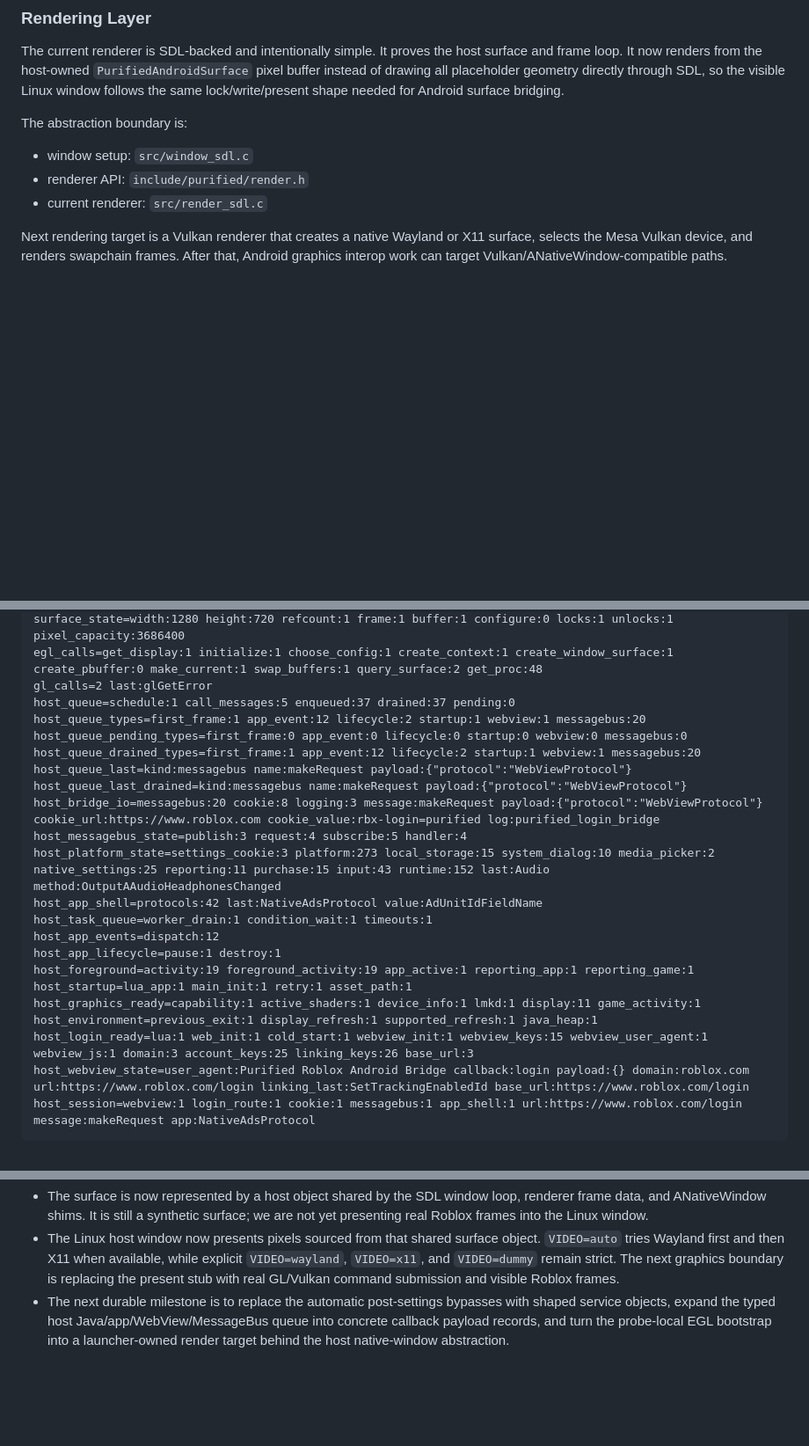
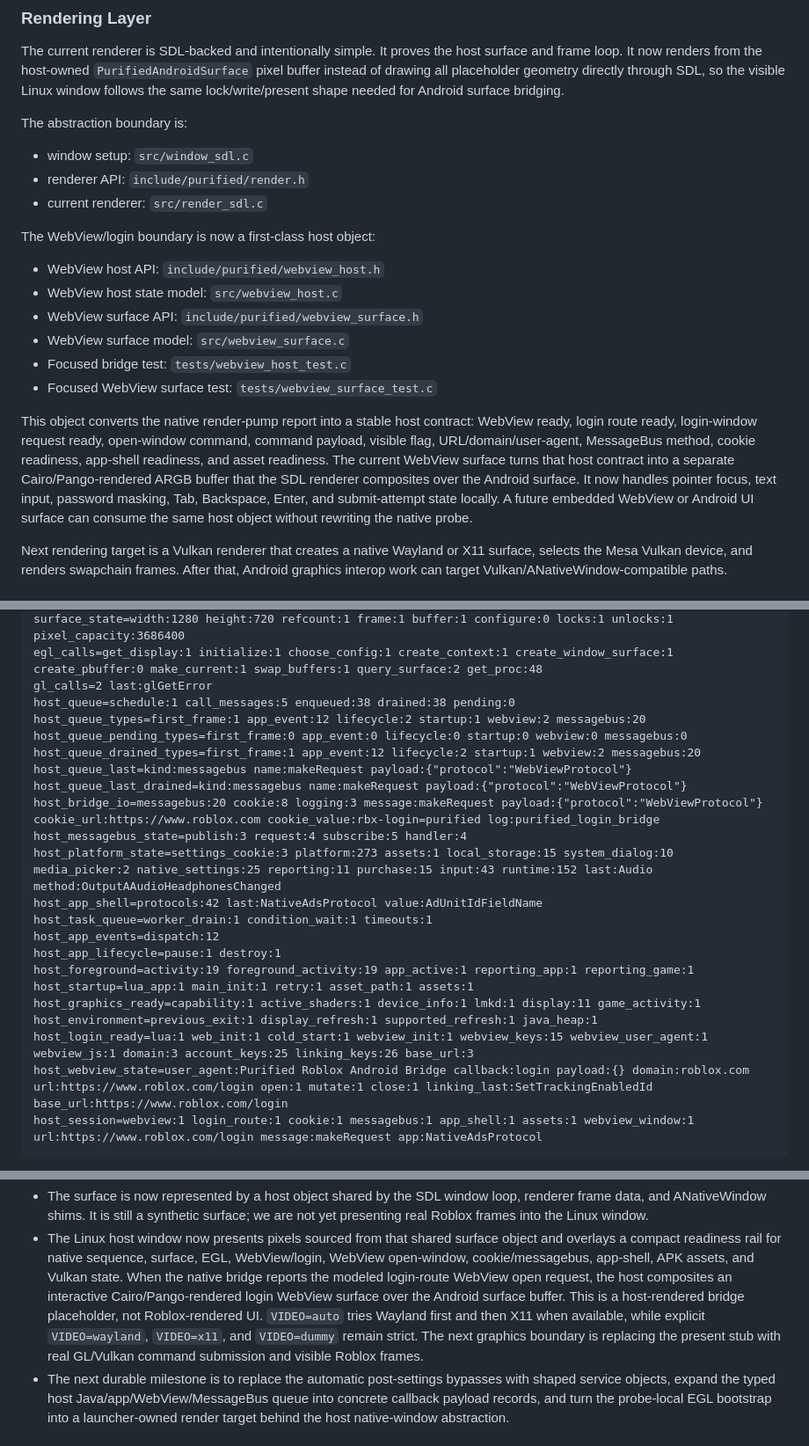
Before and after one commit to awesomefroggy29/purified, a Markdown page: project.md, 3 parts joined by grey strips. Shown at 88% size. Rendered like a GitHub page; blank space fills up the shorter version.

Commit message:
Enhance WebView integration and rendering pipeline
Added WebView host object and surface APIs, improved rendering and login readiness reporting, and updated tests for new features.

````diff
--- a/project.md
+++ b/project.md
@@ -60,6 +61,17 @@ The abstraction boundary is:
 - window setup: `src/window_sdl.c`
 - renderer API: `include/purified/render.h`
 - current renderer: `src/render_sdl.c`
+
+The WebView/login boundary is now a first-class host object:
+
+- WebView host API: `include/purified/webview_host.h`
+- WebView host state model: `src/webview_host.c`
+- WebView surface API: `include/purified/webview_surface.h`
+- WebView surface model: `src/webview_surface.c`
+- Focused bridge test: `tests/webview_host_test.c`
+- Focused WebView surface test: `tests/webview_surface_test.c`
+
+This object converts the native render-pump report into a stable host contract: WebView ready, login route ready, login-window request ready, open-window command, command payload, visible flag, URL/domain/user-agent, MessageBus method, cookie readiness, app-shell readiness, and asset readiness. The current WebView surface turns that host contract into a separate Cairo/Pango-rendered ARGB buffer that the SDL renderer composites over the Android surface. It now handles pointer focus, text input, password masking, Tab, Backspace, Enter, and submit-attempt state locally. A future embedded WebView or Android UI surface can consume the same host object without rewriting the native probe.
 
 Next rendering target is a Vulkan renderer that creates a native Wayland or X11 surface, selects the Mesa Vulkan device, and renders swapchain frames. After that, Android graphics interop work can target Vulkan/ANativeWindow-compatible paths.
 
@@ -400,25 +412,25 @@ anativewindow_calls=from_surface:7 acquire:1 release:7 window_create:7
 surface_state=width:1280 height:720 refcount:1 frame:1 buffer:1 configure:0 locks:1 unlocks:1 pixel_capacity:3686400
 egl_calls=get_display:1 initialize:1 choose_config:1 create_context:1 create_window_surface:1 create_pbuffer:0 make_current:1 swap_buffers:1 query_surface:2 get_proc:48
 gl_calls=2 last:glGetError
-host_queue=schedule:1 call_messages:5 enqueued:37 drained:37 pending:0
-host_queue_types=first_frame:1 app_event:12 lifecycle:2 startup:1 webview:1 messagebus:20
+host_queue=schedule:1 call_messages:5 enqueued:38 drained:38 pending:0
+host_queue_types=first_frame:1 app_event:12 lifecycle:2 startup:1 webview:2 messagebus:20
 host_queue_pending_types=first_frame:0 app_event:0 lifecycle:0 startup:0 webview:0 messagebus:0
-host_queue_drained_types=first_frame:1 app_event:12 lifecycle:2 startup:1 webview:1 messagebus:20
+host_queue_drained_types=first_frame:1 app_event:12 lifecycle:2 startup:1 webview:2 messagebus:20
 host_queue_last=kind:messagebus name:makeRequest payload:{"protocol":"WebViewProtocol"}
 host_queue_last_drained=kind:messagebus name:makeRequest payload:{"protocol":"WebViewProtocol"}
 host_bridge_io=messagebus:20 cookie:8 logging:3 message:makeRequest payload:{"protocol":"WebViewProtocol"} cookie_url:https://www.roblox.com cookie_value:rbx-login=purified log:purified_login_bridge
 host_messagebus_state=publish:3 request:4 subscribe:5 handler:4
-host_platform_state=settings_cookie:3 platform:273 local_storage:15 system_dialog:10 media_picker:2 native_settings:25 reporting:11 purchase:15 input:43 runtime:152 last:Audio method:OutputAAudioHeadphonesChanged
+host_platform_state=settings_cookie:3 platform:273 assets:1 local_storage:15 system_dialog:10 media_picker:2 native_settings:25 reporting:11 purchase:15 input:43 runtime:152 last:Audio method:OutputAAudioHeadphonesChanged
 host_app_shell=protocols:42 last:NativeAdsProtocol value:AdUnitIdFieldName
 host_task_queue=worker_drain:1 condition_wait:1 timeouts:1
 host_app_events=dispatch:12
 host_app_lifecycle=pause:1 destroy:1
 host_foreground=activity:19 foreground_activity:19 app_active:1 reporting_app:1 reporting_game:1
-host_startup=lua_app:1 main_init:1 retry:1 asset_path:1
+host_startup=lua_app:1 main_init:1 retry:1 asset_path:1 assets:1
 host_graphics_ready=capability:1 active_shaders:1 device_info:1 lmkd:1 display:11 game_activity:1
 host_environment=previous_exit:1 display_refresh:1 supported_refresh:1 java_heap:1
 host_login_ready=lua:1 web_init:1 cold_start:1 webview_init:1 webview_keys:15 webview_user_agent:1 webview_js:1 domain:3 account_keys:25 linking_keys:26 base_url:3
-host_webview_state=user_agent:Purified Roblox Android Bridge callback:login payload:{} domain:roblox.com url:https://www.roblox.com/login linking_last:SetTrackingEnabledId base_url:https://www.roblox.com/login
-host_session=webview:1 login_route:1 cookie:1 messagebus:1 app_shell:1 url:https://www.roblox.com/login message:makeRequest app:NativeAdsProtocol
+host_webview_state=user_agent:Purified Roblox Android Bridge callback:login payload:{} domain:roblox.com url:https://www.roblox.com/login open:1 mutate:1 close:1 linking_last:SetTrackingEnabledId base_url:https://www.roblox.com/login
+host_session=webview:1 login_route:1 cookie:1 messagebus:1 app_shell:1 assets:1 webview_window:1 url:https://www.roblox.com/login message:makeRequest app:NativeAdsProtocol
 ```
 
@@ -472,5 +485,5 @@ Current boundary:
 - The surface is now represented by a host object shared by the SDL window loop, renderer frame data, and ANativeWindow shims. It is still a synthetic surface; we are not yet presenting real Roblox frames into the Linux window.
-- The Linux host window now presents pixels sourced from that shared surface object. `VIDEO=auto` tries Wayland first and then X11 when available, while explicit `VIDEO=wayland`, `VIDEO=x11`, and `VIDEO=dummy` remain strict. The next graphics boundary is replacing the present stub with real GL/Vulkan command submission and visible Roblox frames.
+- The Linux host window now presents pixels sourced from that shared surface object and overlays a compact readiness rail for native sequence, surface, EGL, WebView/login, WebView open-window, cookie/messagebus, app-shell, APK assets, and Vulkan state. When the native bridge reports the modeled login-route WebView open request, the host composites an interactive Cairo/Pango-rendered login WebView surface over the Android surface buffer. This is a host-rendered bridge placeholder, not Roblox-rendered UI. `VIDEO=auto` tries Wayland first and then X11 when available, while explicit `VIDEO=wayland`, `VIDEO=x11`, and `VIDEO=dummy` remain strict. The next graphics boundary is replacing the present stub with real GL/Vulkan command submission and visible Roblox frames.
 - The next durable milestone is to replace the automatic post-settings bypasses with shaped service objects, expand the typed host Java/app/WebView/MessageBus queue into concrete callback payload records, and turn the probe-local EGL bootstrap into a launcher-owned render target behind the host native-window abstraction.
 
 ## Graphics Plan
````
Also changed, not shown: other parts of project.md (+11 -5 lines).
